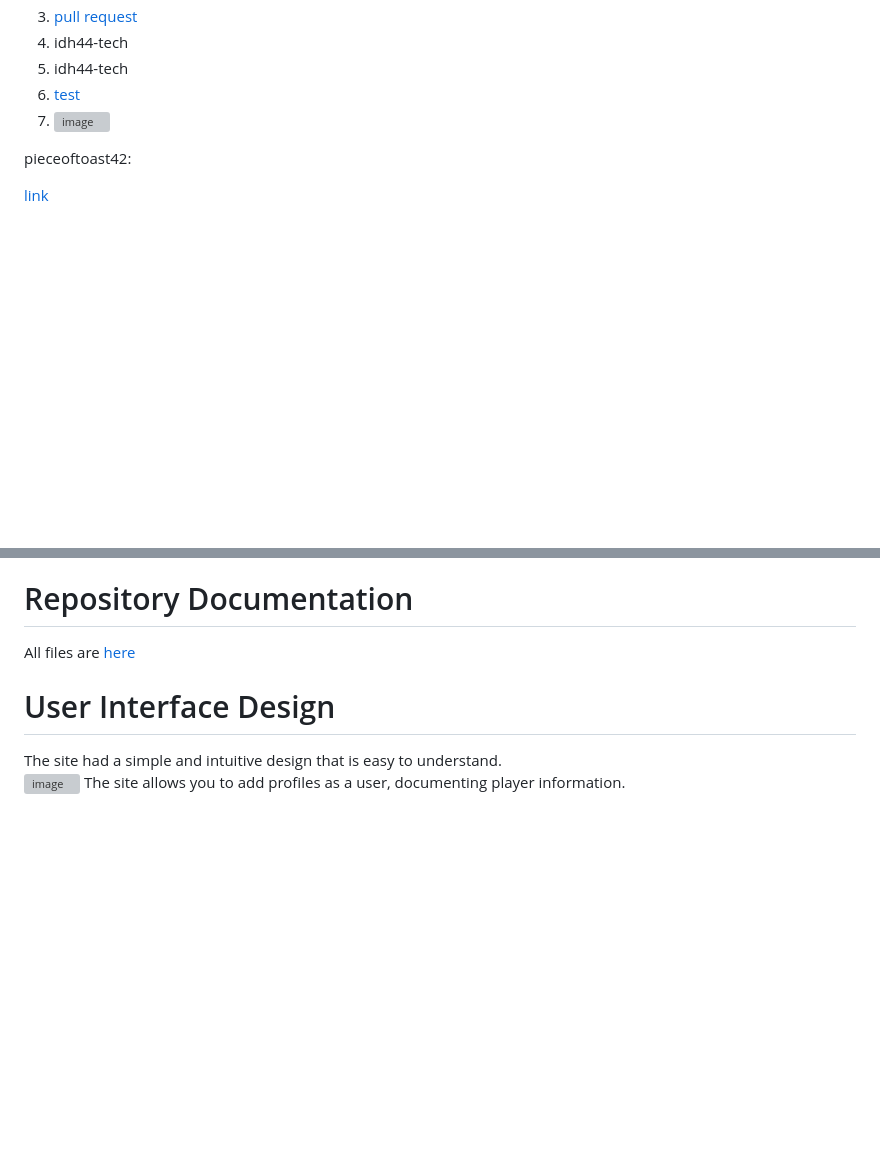
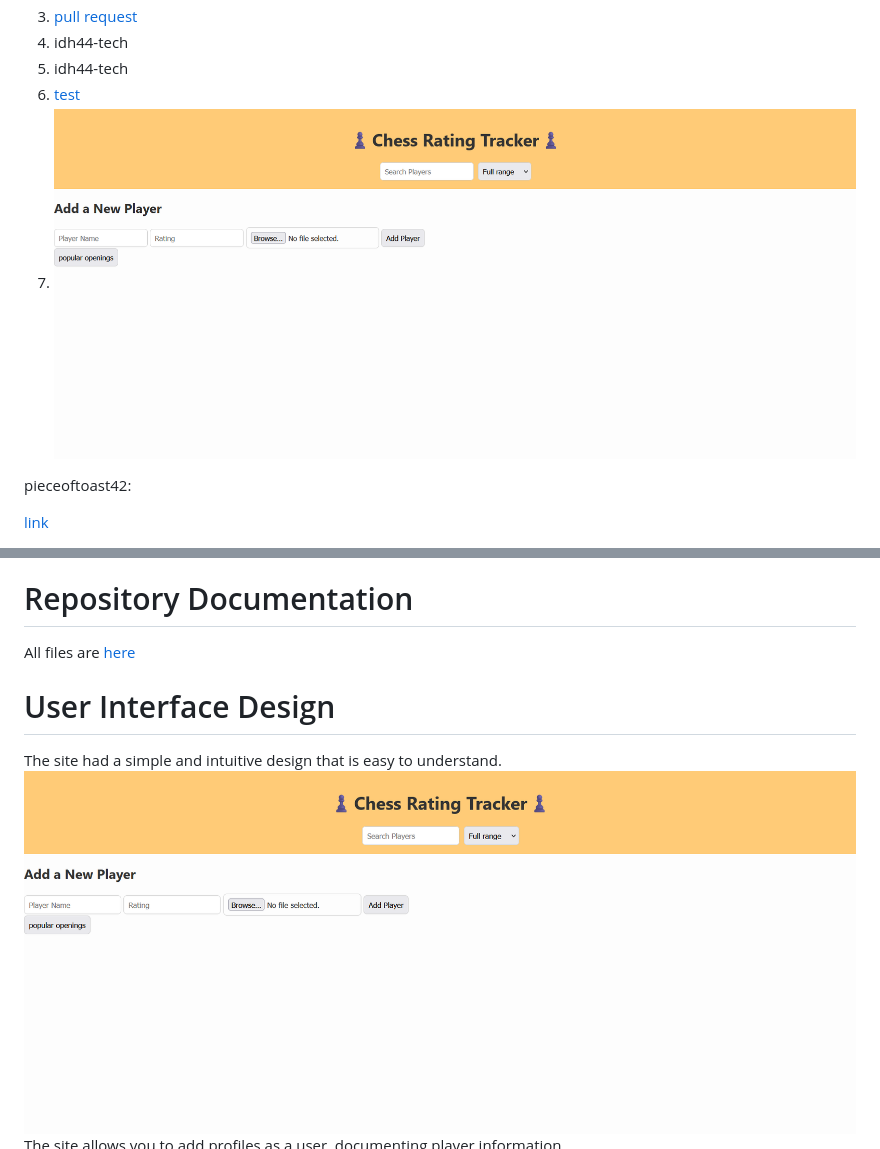
Before and after one commit to idh44-tech/Group-3-Chess-Database, a Markdown page: Implementation_1.md, 2 parts joined by grey strips. Drawn GitHub-style; blank space fills up the shorter version; grey boxes are pictures that could not be loaded.

```diff
--- a/Implementation_1.md
+++ b/Implementation_1.md
@@ -38,7 +38,7 @@ idh44-tech:
 4. idh44-tech
 5. idh44-tech
 6. [test](https://github.com/idh44-tech/Group-3-Chess-Database/blob/main/script.test.js)
-7. ![image](Working_homepage)
+7. ![image](Working_homepage.png)
 
 
 pieceoftoast42:
@@ -107,7 +107,7 @@ All files are [here](https://github.com/idh44-tech/Group-3-Chess-Database)
 # User Interface Design
 
 The site had a simple and intuitive design that is easy to understand.
-![image](working_homepage.png)
+![image](Working_homepage.png)
 The site allows you to add profiles as a user, documenting player information.
 ![image](Example_profile.png)
 We also have our openings page, which contains information on many common chess openings
```
Also changed, not shown: other parts of Implementation_1.md (+1 -1 lines).
